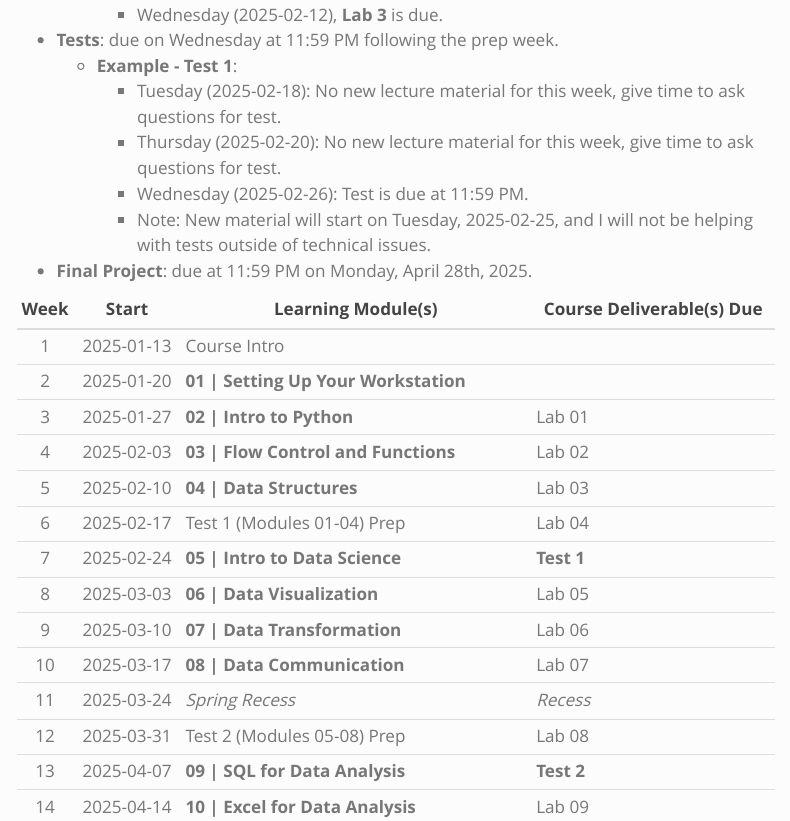
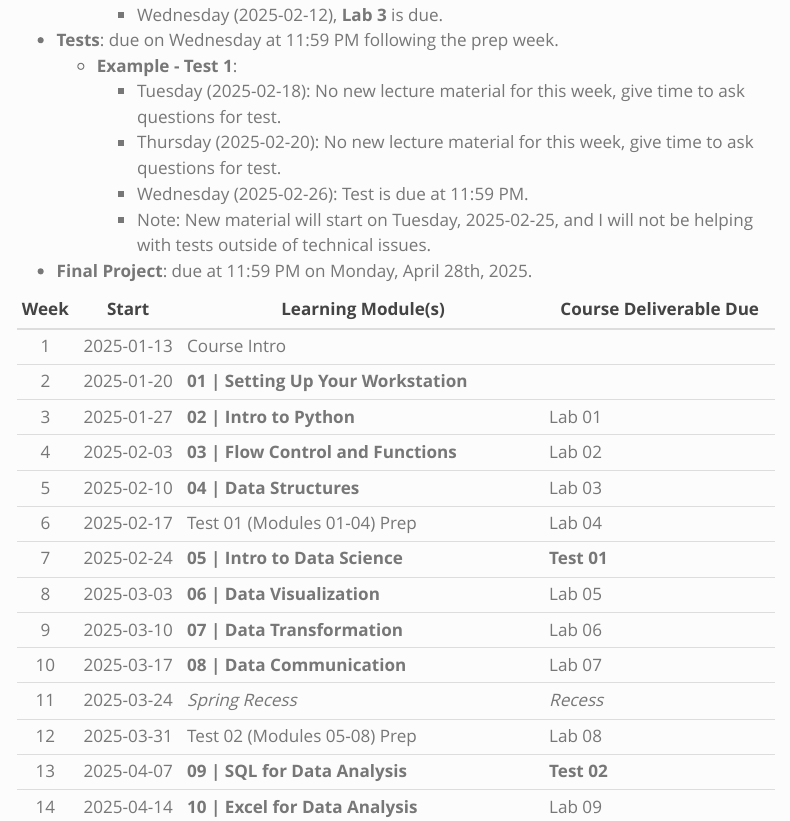
Before and after one commit to wvu-ieng-331/wvu-ieng-331.github.io, a Quarto document (course-information/schedule.qmd): the page in a window 1100 px wide, from 600 px down. Rendered offline with R 4.5, knitr and Pandoc in place of Quarto, with nearby package versions; menus at the side of the page are left out.

Commit message:
Update grading and schedule

```diff
--- a/course-information/schedule.qmd
+++ b/course-information/schedule.qmd
@@ -33,19 +33,4 @@ All Learning Modules will be available by the start of the week. It is expected
 - **Final Project**: due at 11:59 PM on Monday, April 28th, 2025.
 
 ::: {.column-body-outset}
-| Week | Start      | Learning Module(s)                    | Course Deliverable(s) Due |
-|:----:|:----------:|---------------------------------------|---------------------------|
-| 1    | 2025-01-13 | Course Intro                          |                           |
-| 2    | 2025-01-20 | **01 \| Setting Up Your Workstation** |                           |
-| 3    | 2025-01-27 | **02 \| Intro to Python**             | Lab 01                    |
-| 4    | 2025-02-03 | **03 \| Flow Control and Functions**  | Lab 02                    |
-| 5    | 2025-02-10 | **04 \| Data Structures**             | Lab 03                    |
-| 6    | 2025-02-17 | Test 1 (Modules 01-04) Prep           | Lab 04                    |
-| 7    | 2025-02-24 | **05 \| Intro to Data Science**       | **Test 1**                |
-| 8    | 2025-03-03 | **06 \| Data Visualization**          | Lab 05                    |
-| 9    | 2025-03-10 | **07 \| Data Transformation**         | Lab 06                    |
-| 10   | 2025-03-17 | **08 \| Data Communication**          | Lab 07                    |
-| 11   | 2025-03-24 | *Spring Recess*                       | *Recess*                  |
-| 12   | 2025-03-31 | Test 2 (Modules 05-08) Prep           | Lab 08                    |
-| 13   | 2025-04-07 | **09 \| SQL for Data Analysis**       | **Test 2**                |
-| 14   | 2025-04-14 | **10 \| Excel for Data Analysis**     | Lab 09                    |
+| Week | Start      | Learning Module(s)                    | Course Deliverable Due  |
@@ -54,0 +43,9 @@ All Learning Modules will be available by the start of the week. It is expected
+| 6    | 2025-02-17 | Test 01 (Modules 01-04) Prep          | Lab 04                  |
+| 7    | 2025-02-24 | **05 \| Intro to Data Science**       | **Test 01**             |
+| 8    | 2025-03-03 | **06 \| Data Visualization**          | Lab 05                  |
+| 9    | 2025-03-10 | **07 \| Data Transformation**         | Lab 06                  |
+| 10   | 2025-03-17 | **08 \| Data Communication**          | Lab 07                  |
+| 11   | 2025-03-24 | *Spring Recess*                       | *Recess*                |
+| 12   | 2025-03-31 | Test 02 (Modules 05-08) Prep          | Lab 08                  |
+| 13   | 2025-04-07 | **09 \| SQL for Data Analysis**       | **Test 02**             |
+| 14   | 2025-04-14 | **10 \| Excel for Data Analysis**     | Lab 09                  |
```
Also changed, not shown: course-information/grading-and-deliverables.qmd (+4 -4 lines), docs/search.json, course-information/schedule.qmd (12 more changed lines), 3 other files.
